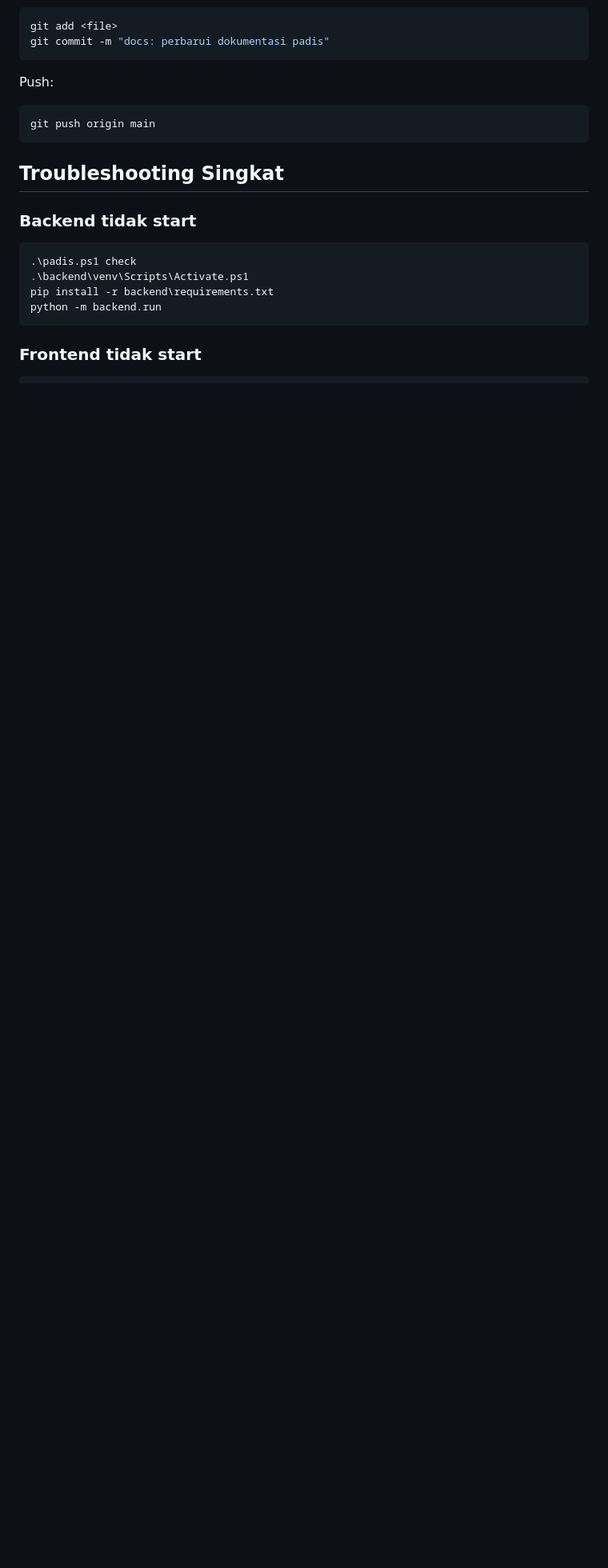
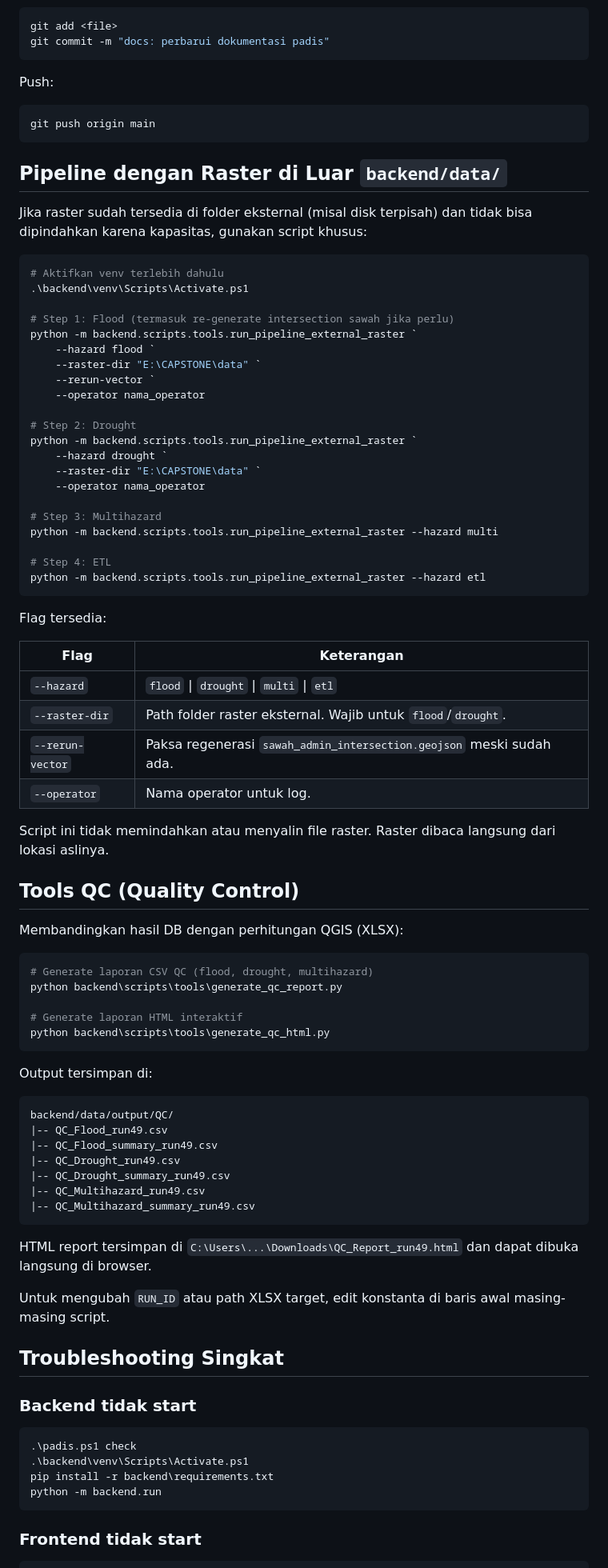
Before and after one commit to mykewazowsky/padis, a Markdown page: docs/padis-dev-commands.md, the part around the change. Shown at 80% size. GitHub-like rendering; blank space fills up the shorter version.

Commit message:
docs: update pipeline dan dev-commands untuk perubahan algoritma zonal & intersection
pipeline.md:
- Tambah penjelasan metode intersection sawah-admin: gpd.overlay(clip) menggantikan
  sjoin largest-overlap, sesuai dengan operasi Clip QGIS
- Tambah penjelasan metode zonal stats: rasterio.mask polygon mode menggantikan
  centroid mode + rasterstats; dokumentasikan perilaku hybrid all_touched fallback
  dan perbandingan akurasi vs QGIS

padis-dev-commands.md:
- Tambah section "Pipeline dengan Raster di Luar backend/data/" beserta
  contoh lengkap run_pipeline_external_raster untuk flood/drought/multi/etl
- Tambah section "Tools QC" untuk generate_qc_report.py dan generate_qc_html.py

Co-Authored-By: Claude Sonnet 4.6 <noreply@anthropic.com>

````diff
--- a/docs/padis-dev-commands.md
+++ b/docs/padis-dev-commands.md
@@ -262,6 +262,73 @@ Push:
 git push origin main
 ```
 
+## Pipeline dengan Raster di Luar `backend/data/`
+
+Jika raster sudah tersedia di folder eksternal (misal disk terpisah) dan tidak bisa dipindahkan karena kapasitas, gunakan script khusus:
+
+```powershell
+# Aktifkan venv terlebih dahulu
+.\backend\venv\Scripts\Activate.ps1
+
+# Step 1: Flood (termasuk re-generate intersection sawah jika perlu)
+python -m backend.scripts.tools.run_pipeline_external_raster `
+    --hazard flood `
+    --raster-dir "E:\CAPSTONE\data" `
+    --rerun-vector `
+    --operator nama_operator
+
+# Step 2: Drought
+python -m backend.scripts.tools.run_pipeline_external_raster `
+    --hazard drought `
+    --raster-dir "E:\CAPSTONE\data" `
+    --operator nama_operator
+
+# Step 3: Multihazard
+python -m backend.scripts.tools.run_pipeline_external_raster --hazard multi
+
+# Step 4: ETL
+python -m backend.scripts.tools.run_pipeline_external_raster --hazard etl
+```
+
+Flag tersedia:
+
+| Flag | Keterangan |
+|---|---|
+| `--hazard` | `flood` \| `drought` \| `multi` \| `etl` |
+| `--raster-dir` | Path folder raster eksternal. Wajib untuk `flood`/`drought`. |
+| `--rerun-vector` | Paksa regenerasi `sawah_admin_intersection.geojson` meski sudah ada. |
+| `--operator` | Nama operator untuk log. |
+
+Script ini tidak memindahkan atau menyalin file raster. Raster dibaca langsung dari lokasi aslinya.
+
+## Tools QC (Quality Control)
+
+Membandingkan hasil DB dengan perhitungan QGIS (XLSX):
+
+```powershell
+# Generate laporan CSV QC (flood, drought, multihazard)
+python backend\scripts\tools\generate_qc_report.py
+
+# Generate laporan HTML interaktif
+python backend\scripts\tools\generate_qc_html.py
+```
+
+Output tersimpan di:
+
+```text
+backend/data/output/QC/
+|-- QC_Flood_run49.csv
+|-- QC_Flood_summary_run49.csv
+|-- QC_Drought_run49.csv
+|-- QC_Drought_summary_run49.csv
+|-- QC_Multihazard_run49.csv
+|-- QC_Multihazard_summary_run49.csv
+```
+
+HTML report tersimpan di `C:\Users\...\Downloads\QC_Report_run49.html` dan dapat dibuka langsung di browser.
+
+Untuk mengubah `RUN_ID` atau path XLSX target, edit konstanta di baris awal masing-masing script.
+
 ## Troubleshooting Singkat
 
 ### Backend tidak start
````
Also changed, not shown: docs/pipeline.md (+24 -0 lines).
